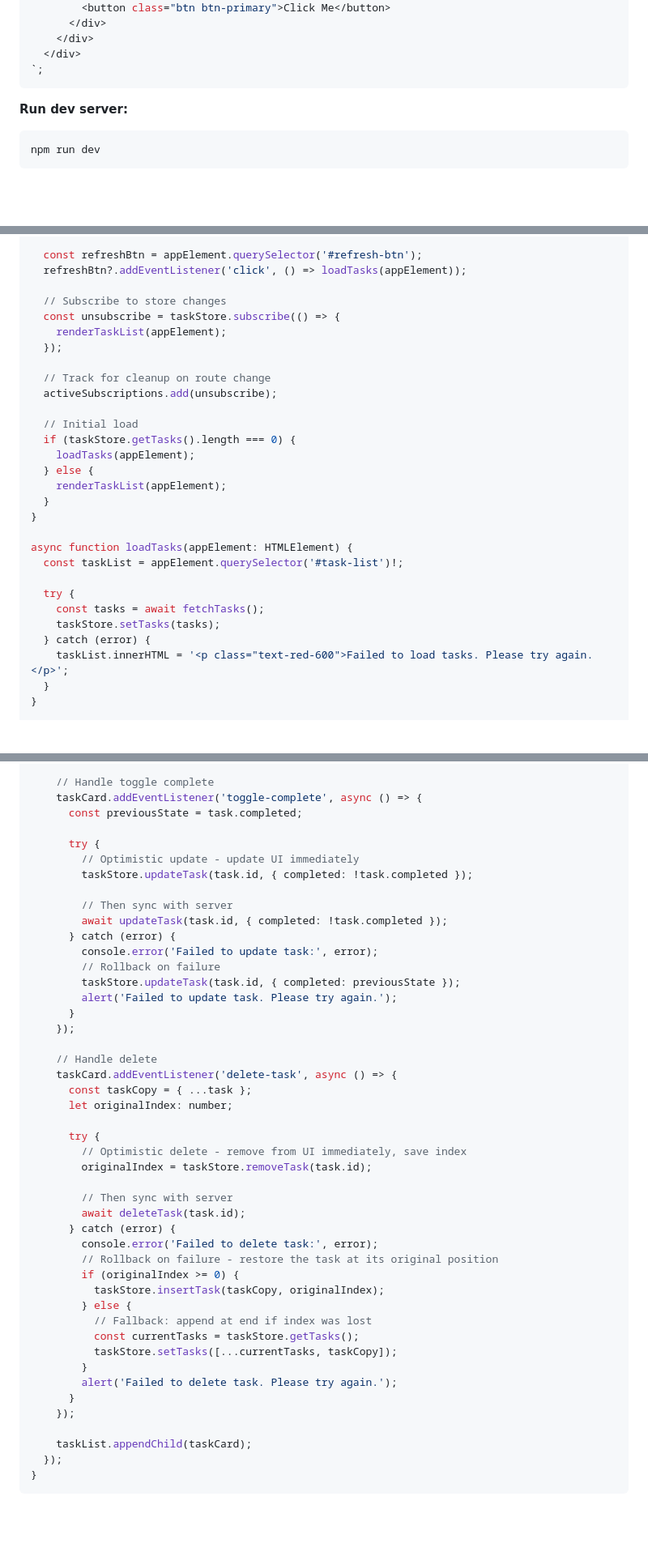
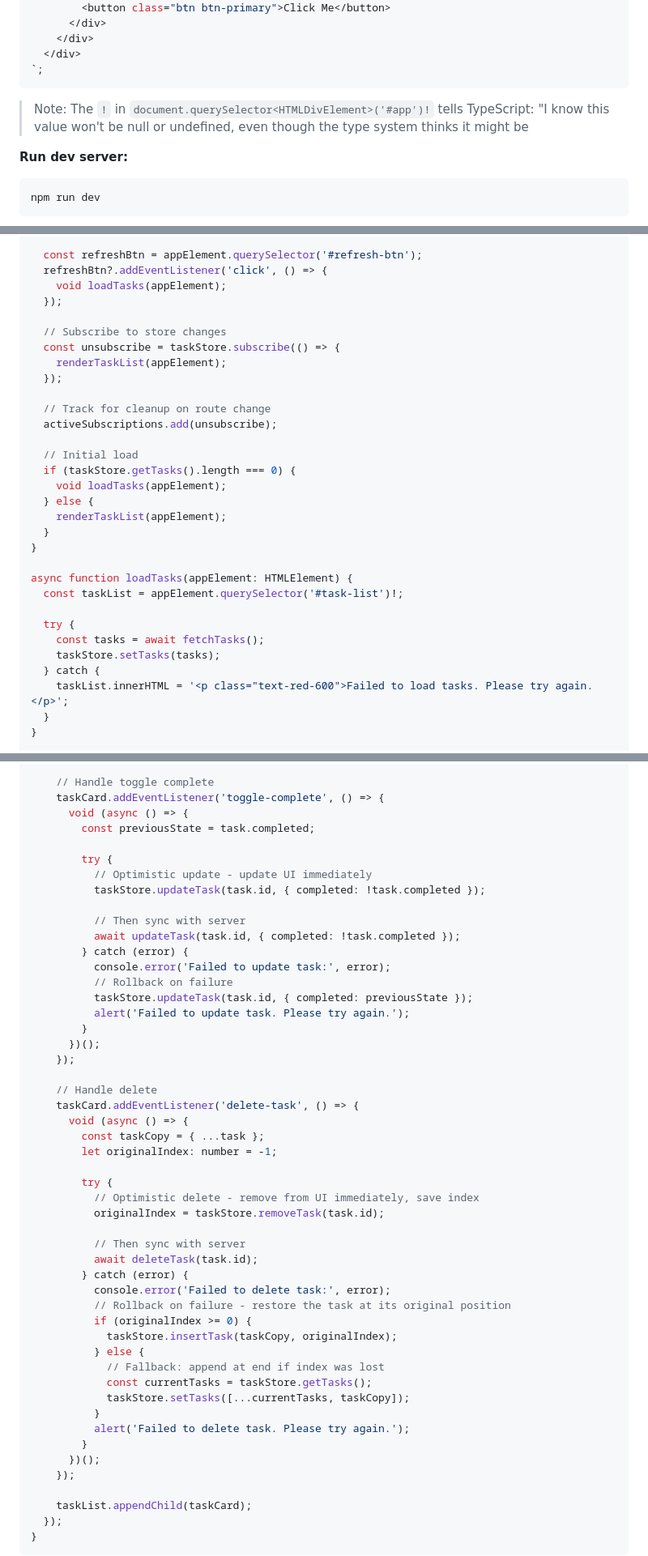
Before and after one commit to LeonardSchuler/webapp-tutorial, a Markdown page: README.md, 3 parts joined by grey strips. Shown at 81% size. Drawn GitHub-style; blank space fills up the shorter version.

````diff
--- a/README.md
+++ b/README.md
@@ -309,6 +309,7 @@ document.querySelector<HTMLDivElement>('#app')!.innerHTML = `
   </div>
 `;
 ```
+> Note: The `!` in `document.querySelector<HTMLDivElement>('#app')!` tells TypeScript: "I know this value won't be null or undefined, even though the type system thinks it might be
 
 **Run dev server:**
 ```bash
@@ -1012,7 +1066,9 @@ function renderTasks(appElement: HTMLElement) {
   router.updatePageLinks();
 
   const refreshBtn = appElement.querySelector('#refresh-btn');
-  refreshBtn?.addEventListener('click', () => loadTasks(appElement));
+  refreshBtn?.addEventListener('click', () => {
+    void loadTasks(appElement);
+  });
 
   // Subscribe to store changes
   const unsubscribe = taskStore.subscribe(() => {
@@ -1024,7 +1080,7 @@ function renderTasks(appElement: HTMLElement) {
 
   // Initial load
   if (taskStore.getTasks().length === 0) {
-    loadTasks(appElement);
+    void loadTasks(appElement);
   } else {
     renderTaskList(appElement);
   }
@@ -1036,7 +1092,7 @@ async function loadTasks(appElement: HTMLElement) {
   try {
     const tasks = await fetchTasks();
     taskStore.setTasks(tasks);
-  } catch (error) {
+  } catch {
     taskList.innerHTML = '<p class="text-red-600">Failed to load tasks. Please try again.</p>';
   }
 }
@@ -1061,46 +1117,50 @@ function renderTaskList(appElement: HTMLElement) {
     }
 
     // Handle toggle complete
-    taskCard.addEventListener('toggle-complete', async () => {
-      const previousState = task.completed;
-
-      try {
-        // Optimistic update - update UI immediately
-        taskStore.updateTask(task.id, { completed: !task.completed });
-
-        // Then sync with server
-        await updateTask(task.id, { completed: !task.completed });
-      } catch (error) {
-        console.error('Failed to update task:', error);
-        // Rollback on failure
-        taskStore.updateTask(task.id, { completed: previousState });
-        alert('Failed to update task. Please try again.');
-      }
+    taskCard.addEventListener('toggle-complete', () => {
+      void (async () => {
+        const previousState = task.completed;
+
+        try {
+          // Optimistic update - update UI immediately
+          taskStore.updateTask(task.id, { completed: !task.completed });
+
+          // Then sync with server
+          await updateTask(task.id, { completed: !task.completed });
+        } catch (error) {
+          console.error('Failed to update task:', error);
+          // Rollback on failure
+          taskStore.updateTask(task.id, { completed: previousState });
+          alert('Failed to update task. Please try again.');
+        }
+      })();
     });
 
     // Handle delete
-    taskCard.addEventListener('delete-task', async () => {
-      const taskCopy = { ...task };
-      let originalIndex: number;
-
-      try {
-        // Optimistic delete - remove from UI immediately, save index
-        originalIndex = taskStore.removeTask(task.id);
-
-        // Then sync with server
-        await deleteTask(task.id);
-      } catch (error) {
-        console.error('Failed to delete task:', error);
-        // Rollback on failure - restore the task at its original position
-        if (originalIndex >= 0) {
-          taskStore.insertTask(taskCopy, originalIndex);
-        } else {
-          // Fallback: append at end if index was lost
-          const currentTasks = taskStore.getTasks();
-          taskStore.setTasks([...currentTasks, taskCopy]);
-        }
-        alert('Failed to delete task. Please try again.');
-      }
+    taskCard.addEventListener('delete-task', () => {
+      void (async () => {
+        const taskCopy = { ...task };
+        let originalIndex: number = -1;
+
+        try {
+          // Optimistic delete - remove from UI immediately, save index
+          originalIndex = taskStore.removeTask(task.id);
+
+          // Then sync with server
+          await deleteTask(task.id);
+        } catch (error) {
+          console.error('Failed to delete task:', error);
+          // Rollback on failure - restore the task at its original position
+          if (originalIndex >= 0) {
+            taskStore.insertTask(taskCopy, originalIndex);
+          } else {
+            // Fallback: append at end if index was lost
+            const currentTasks = taskStore.getTasks();
+            taskStore.setTasks([...currentTasks, taskCopy]);
+          }
+          alert('Failed to delete task. Please try again.');
+        }
+      })();
     });
 
     taskList.appendChild(taskCard);
````
Also changed, not shown: other parts of README.md (+54 -1 lines).
